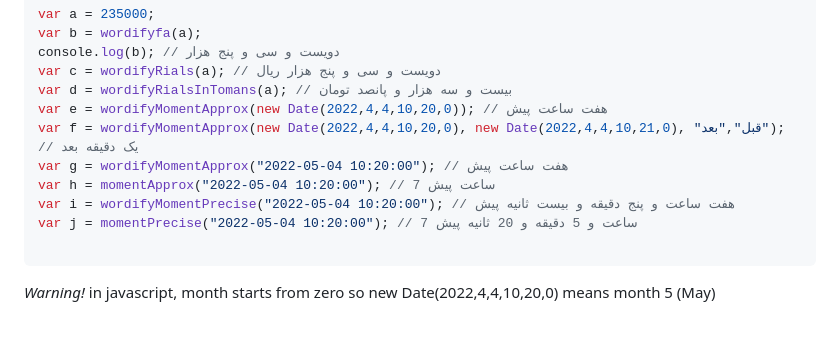
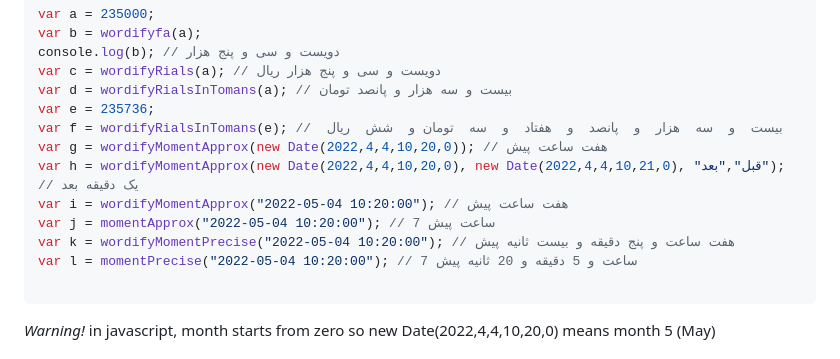
Before and after one commit to SalmanAA/wordifyfa, a Markdown page: README.md, the part around the change. Rendered like a GitHub page; blank space fills up the shorter version.

Commit message:
Update README.md
Support Rial in Toman

````diff
--- a/README.md
+++ b/README.md
@@ -7,12 +7,14 @@ var b = wordifyfa(a);
 console.log(b); // دویست و سی و پنج هزار
 var c = wordifyRials(a); // دویست و سی و پنج هزار ریال
 var d = wordifyRialsInTomans(a); // بیست و سه هزار و پانصد تومان
-var e = wordifyMomentApprox(new Date(2022,4,4,10,20,0)); // هفت ساعت پیش
-var f = wordifyMomentApprox(new Date(2022,4,4,10,20,0), new Date(2022,4,4,10,21,0), "قبل","بعد"); // یک دقیقه بعد
-var g = wordifyMomentApprox("2022-05-04 10:20:00"); // هفت ساعت پیش
-var h = momentApprox("2022-05-04 10:20:00"); // 7 ساعت پیش
-var i = wordifyMomentPrecise("2022-05-04 10:20:00"); // هفت ساعت و پنج دقیقه و بیست ثانیه پیش
-var j = momentPrecise("2022-05-04 10:20:00"); // 7 ساعت و 5 دقیقه و 20 ثانیه پیش
+var e = 235736;
+var f = wordifyRialsInTomans(e); //  بیست  و  سه  هزار  و  پانصد  و  هفتاد  و  سه  تومان و  شش  ریال
+var g = wordifyMomentApprox(new Date(2022,4,4,10,20,0)); // هفت ساعت پیش
+var h = wordifyMomentApprox(new Date(2022,4,4,10,20,0), new Date(2022,4,4,10,21,0), "قبل","بعد"); // یک دقیقه بعد
+var i = wordifyMomentApprox("2022-05-04 10:20:00"); // هفت ساعت پیش
+var j = momentApprox("2022-05-04 10:20:00"); // 7 ساعت پیش
+var k = wordifyMomentPrecise("2022-05-04 10:20:00"); // هفت ساعت و پنج دقیقه و بیست ثانیه پیش
+var l = momentPrecise("2022-05-04 10:20:00"); // 7 ساعت و 5 دقیقه و 20 ثانیه پیش
 
 ```
 
````
